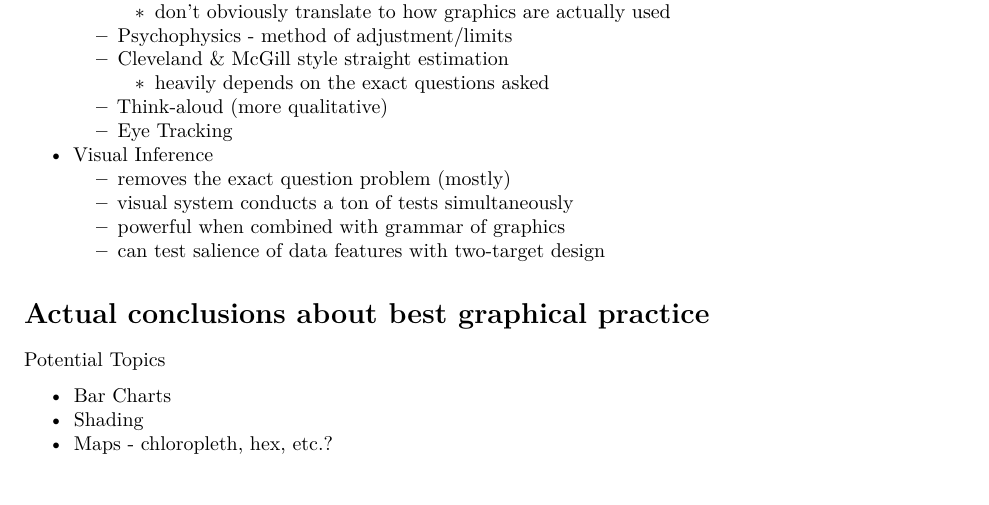
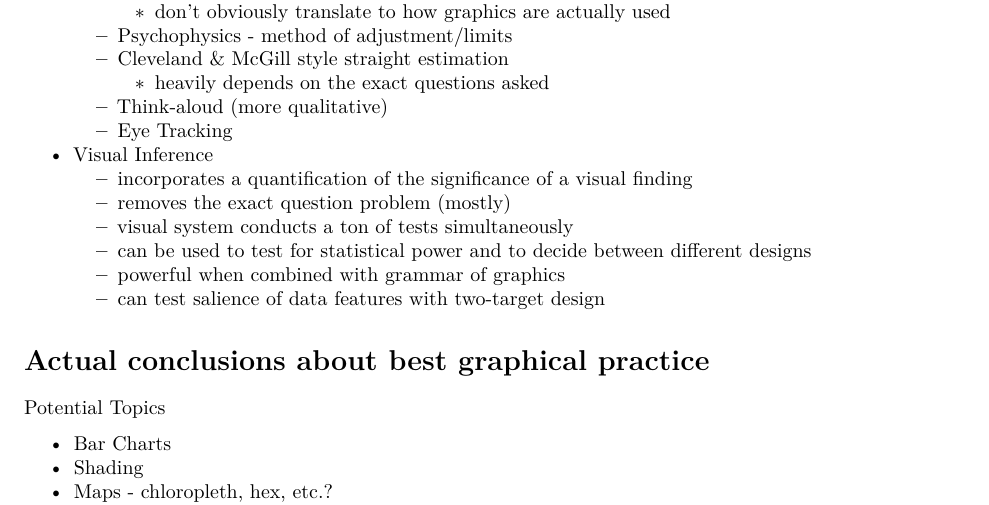
Before and after one commit to srvanderplas/AnnualReviewStatisticsVisualization, an R Markdown document (Outline.Rmd): part of page 1 of 2, cut so that both start at the same text. Rendered offline with R 4.5, knitr and Pandoc, then LaTeX, with nearby package versions.

Commit message:
adding bullet points in visual inference

```diff
--- a/Outline.Rmd
+++ b/Outline.Rmd
@@ -41,8 +41,10 @@ Di, are we missing anything here?
     - Think-aloud (more qualitative)
     - Eye Tracking
 - Visual Inference <!--[@buja_statistical_2009; @wickham_graphical_2010; @hofmann_graphical_2012; @chowdhury_wheres_2012; @zhao_mind_2013; @majumder_validation_2013] -->
+    - incorporates a quantification of the significance of a visual finding
     - removes the exact question problem (mostly)
     - visual system conducts a ton of tests simultaneously
+    - can be used to test for statistical power and to decide between different designs
     - powerful when combined with grammar of graphics
     - can test salience of data features with two-target design <!--[@vanderplas_clusters_2017]-->
 
```
